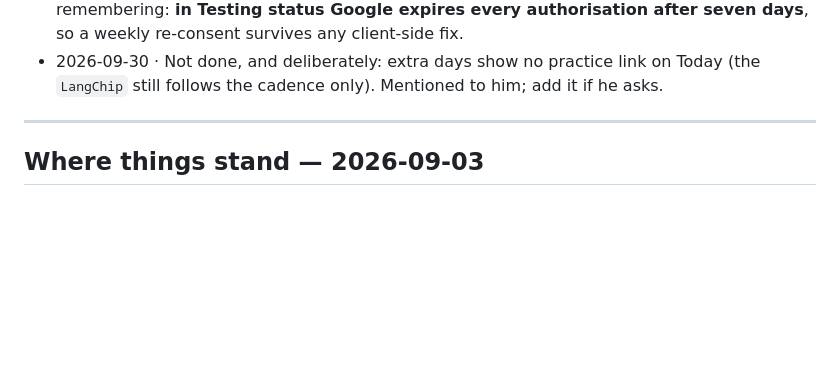
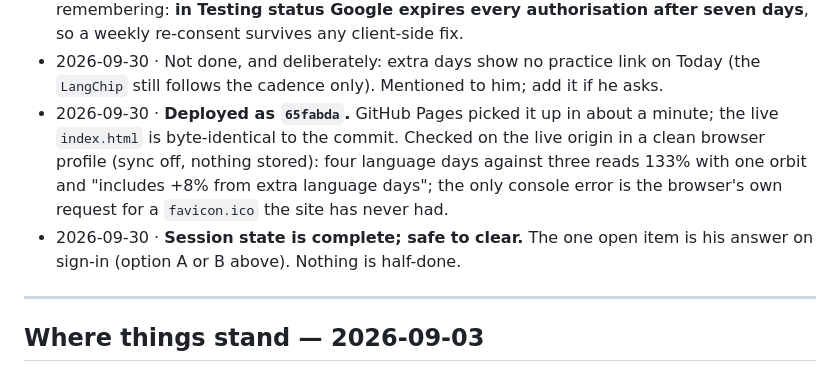
Before and after one commit to kadzidrogalinasdraven/study-planner, a Markdown page: CLAUDE.md, the part around the change. Rendered like a GitHub page; blank space fills up the shorter version.

Commit message:
Log the languages deploy and what the live check showed
Co-Authored-By: Claude Fable 5.1 <noreply@anthropic.com>

```diff
--- a/CLAUDE.md
+++ b/CLAUDE.md
@@ -1353,6 +1353,13 @@ Propedeutics of Surgery, Neurobehavioral sciences, Radiological Anatomy) are abs
   survives any client-side fix.
 - 2026-09-30 · Not done, and deliberately: extra days show no practice link on Today (the
   `LangChip` still follows the cadence only). Mentioned to him; add it if he asks.
+- 2026-09-30 · **Deployed as `65fabda`.** GitHub Pages picked it up in about a minute; the live
+  `index.html` is byte-identical to the commit. Checked on the live origin in a clean browser
+  profile (sync off, nothing stored): four language days against three reads 133% with one orbit
+  and "includes +8% from extra language days"; the only console error is the browser's own
+  request for a `favicon.ico` the site has never had.
+- 2026-09-30 · **Session state is complete; safe to clear.** The one open item is his answer on
+  sign-in (option A or B above). Nothing is half-done.
 
 ---
 
```
